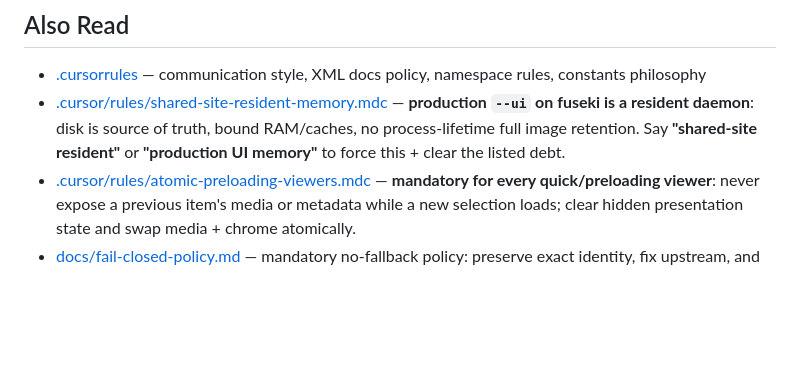
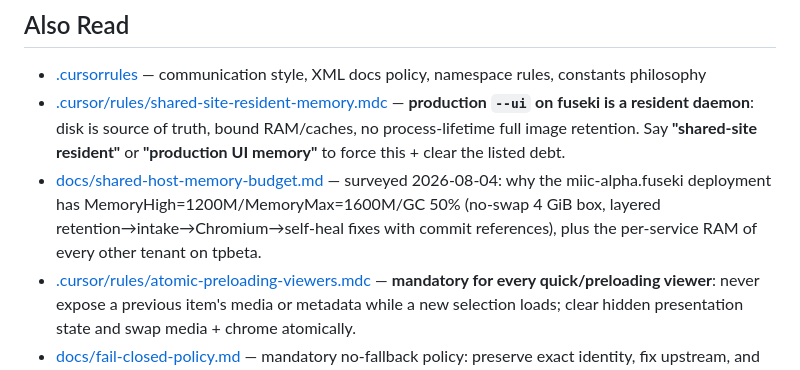
Before and after one commit to ernop/multiImageClient, a Markdown page: AGENTS.md, the part around the change. GitHub-like rendering; blank space fills up the shorter version.

```diff
--- a/AGENTS.md
+++ b/AGENTS.md
@@ -10,6 +10,7 @@ C# desktop app that chains together image generation steps across multiple APIs
 
 - [.cursorrules](.cursorrules) — communication style, XML docs policy, namespace rules, constants philosophy
 - [.cursor/rules/shared-site-resident-memory.mdc](.cursor/rules/shared-site-resident-memory.mdc) — **production `--ui` on fuseki is a resident daemon**: disk is source of truth, bound RAM/caches, no process-lifetime full image retention. Say **"shared-site resident"** or **"production UI memory"** to force this + clear the listed debt.
+- [docs/shared-host-memory-budget.md](docs/shared-host-memory-budget.md) — surveyed 2026-08-04: why the miic-alpha.fuseki deployment has MemoryHigh=1200M/MemoryMax=1600M/GC 50% (no-swap 4 GiB box, layered retention→intake→Chromium→self-heal fixes with commit references), plus the per-service RAM of every other tenant on tpbeta.
 - [.cursor/rules/atomic-preloading-viewers.mdc](.cursor/rules/atomic-preloading-viewers.mdc) — **mandatory for every quick/preloading viewer**: never expose a previous item's media or metadata while a new selection loads; clear hidden presentation state and swap media + chrome atomically.
 - [docs/fail-closed-policy.md](docs/fail-closed-policy.md) — mandatory no-fallback policy: preserve exact identity, fix upstream, and fail hard on ambiguity or incomplete output
 - [docs/ideation-mode-prd.md](docs/ideation-mode-prd.md) — **core top-level product need (not yet implemented)**: Claude-powered Ideation Mode for the `--ui` web app. User briefs Claude (text and/or pasted images), Claude returns N highly-variable structured concept proposals via forced tool use (guaranteed-parseable JSON), user curates idea cards individually or auto-fans-out all N ideas × M generators. Keep this in mind when touching the UI; hone toward it.
```
Also changed, not shown: docs/shared-host-memory-budget.md (added, +115 -0 lines).
